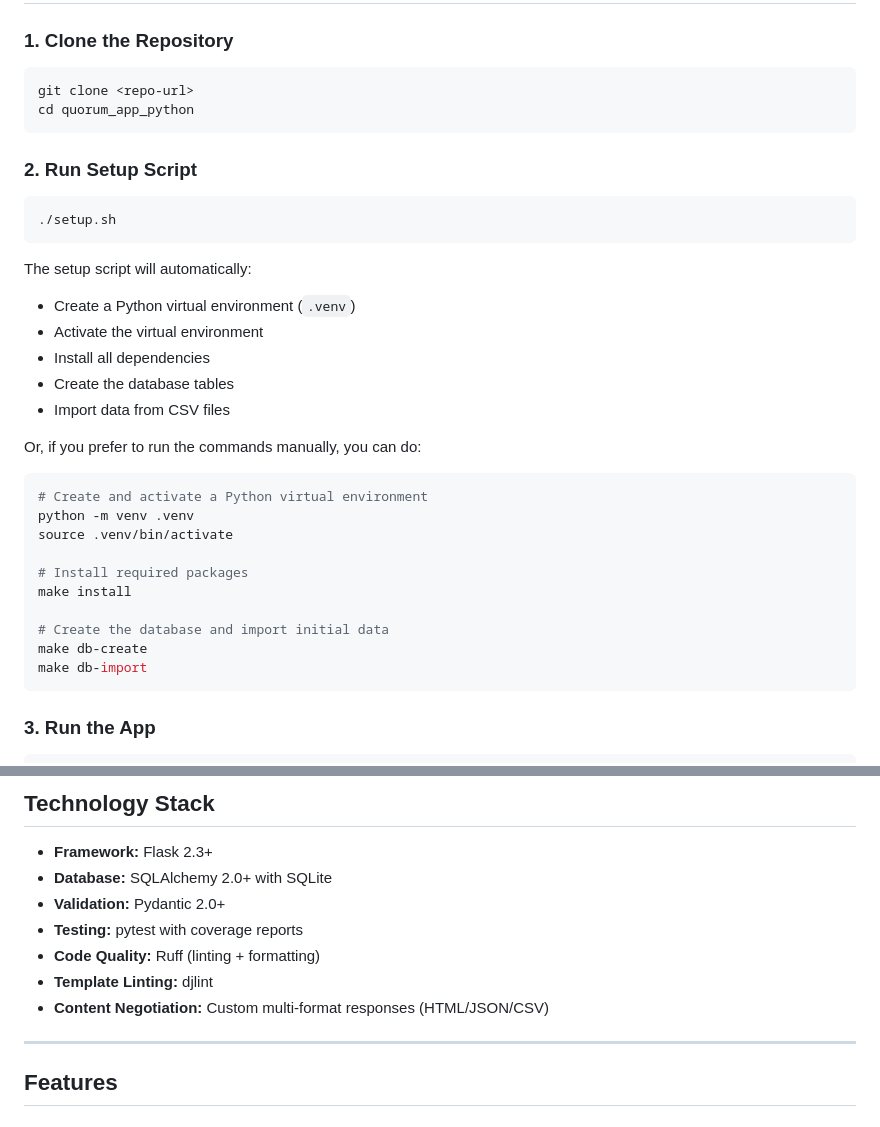
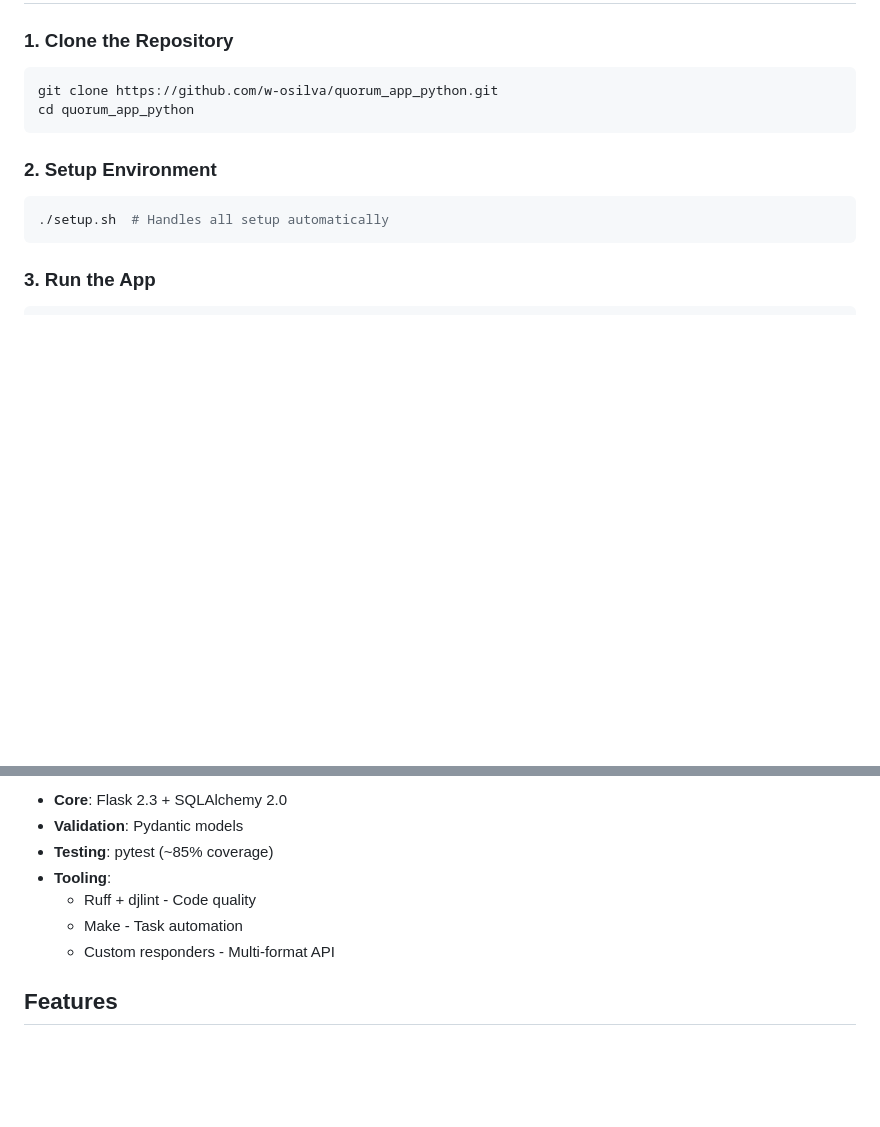
Before and after one commit to w-osilva/quorum_app_python, a Markdown page: README.md, 2 parts joined by grey strips. Drawn GitHub-style; blank space fills up the shorter version.

````diff
--- a/README.md
+++ b/README.md
@@ -23,36 +23,14 @@ This project is a python implementation of a previous [Ruby on Rails challenge](
 ### 1. Clone the Repository
 
 ```bash
-git clone <repo-url>
+git clone https://github.com/w-osilva/quorum_app_python.git
 cd quorum_app_python
 ```
 
-### 2. Run Setup Script
+### 2. Setup Environment
 
 ```bash
-./setup.sh
-```
-
-The setup script will automatically:
-- Create a Python virtual environment (`.venv`)
-- Activate the virtual environment
-- Install all dependencies
-- Create the database tables
-- Import data from CSV files
-
-Or, if you prefer to run the commands manually, you can do:
-
-```bash
-# Create and activate a Python virtual environment
-python -m venv .venv
-source .venv/bin/activate
-
-# Install required packages
-make install
-
-# Create the database and import initial data
-make db-create
-make db-import
+./setup.sh  # Handles all setup automatically
 ```
 
 ### 3. Run the App
@@ -198,15 +157,11 @@ quorum-app-python/
 
-## Technology Stack
-
-- **Framework:** Flask 2.3+
-- **Database:** SQLAlchemy 2.0+ with SQLite
-- **Validation:** Pydantic 2.0+
-- **Testing:** pytest with coverage reports
-- **Code Quality:** Ruff (linting + formatting)
-- **Template Linting:** djlint
-- **Content Negotiation:** Custom multi-format responses (HTML/JSON/CSV)
-
----
+- **Core**: Flask 2.3 + SQLAlchemy 2.0
+- **Validation**: Pydantic models
+- **Testing**: pytest (~85% coverage)
+- **Tooling**:
+  - Ruff + djlint - Code quality
+  - Make - Task automation
+  - Custom responders - Multi-format API
 
 ## Features
 
````
Also changed, not shown: other parts of README.md (+22 -43 lines).
